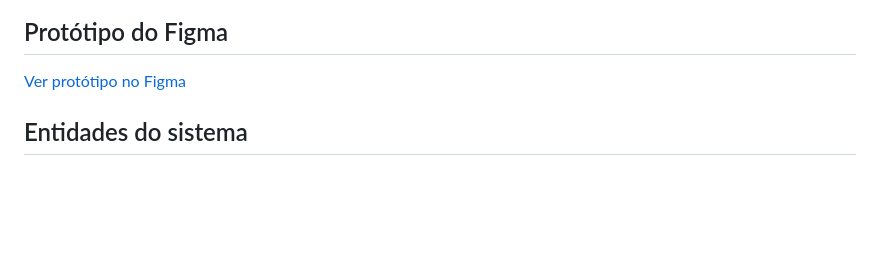
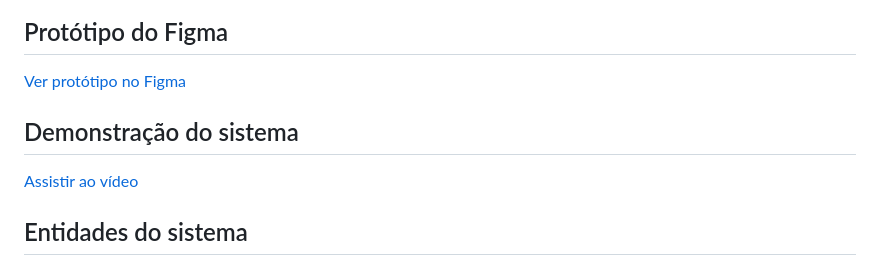
Before and after one commit to RM-Classroom/tads-2026-1-tp1-lilianneps, a Markdown page: README.md, the part around the change. Rendered like a GitHub page; blank space fills up the shorter version.

Commit message:
Update README.md
coloquei o video no readme

```diff
--- a/README.md
+++ b/README.md
@@ -14,6 +14,10 @@ O sistema permite o gerenciamento de clientes, veiculos, fabricantes, categorias
 
 ## Protótipo do Figma
 [Ver protótipo no Figma](https://www.figma.com/proto/RpEMQ04PYUscNHFI9TY1Xv/Untitled?page-id=0%3A1&node-id=1-2&p=f&viewport=284%2C28%2C0.2&t=uxvE9FFbsFvoVHzE-1&scaling=min-zoom&content-scaling=fixed&starting-point-node-id=1%3A2)
+
+## Demonstração do sistema
+
+[Assistir ao vídeo](./videoAlugafacil.mp4)
 
 ## Entidades do sistema
 
```
